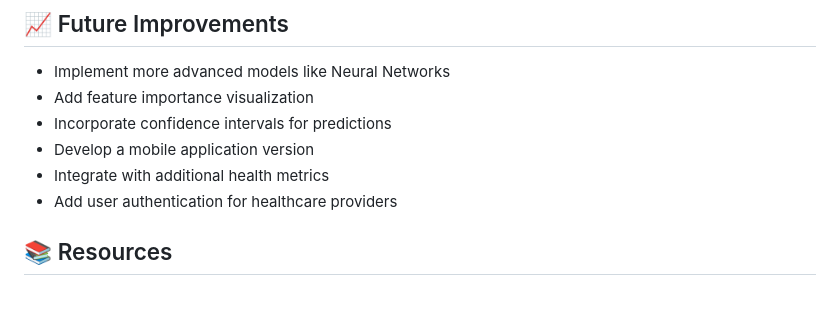
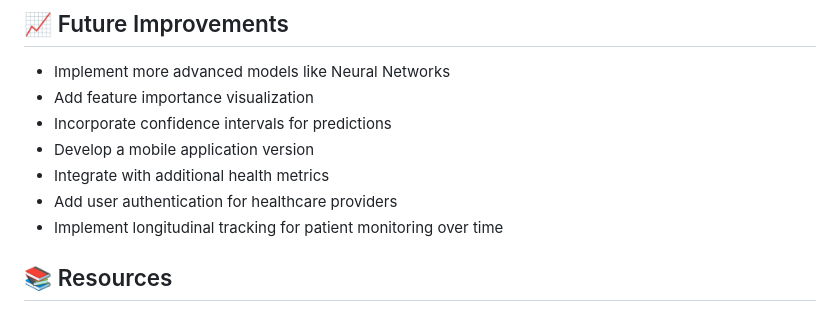
Before and after one commit to Dishant27/Diabetes_Predictor, a Markdown page: README.md, the part around the change. GitHub-like rendering.

Commit message:
Update future improvements section

```diff
--- a/README.md
+++ b/README.md
@@ -121,6 +121,7 @@ After running, the application will be available at `http://localhost:5000`.
 - Develop a mobile application version
 - Integrate with additional health metrics
 - Add user authentication for healthcare providers
+- Implement longitudinal tracking for patient monitoring over time
 
 ## 📚 Resources
 
```
